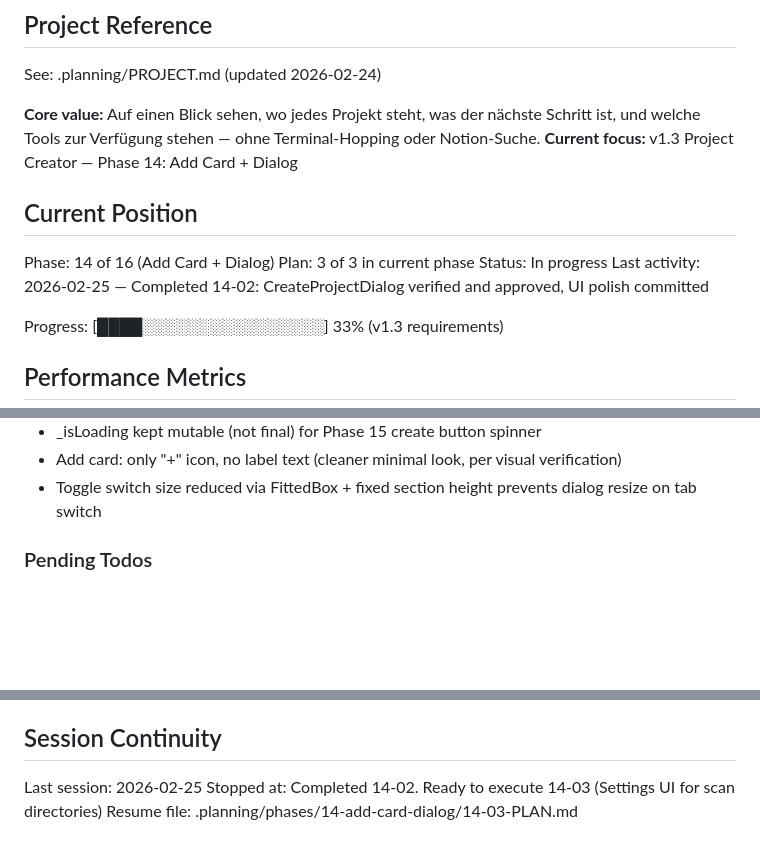
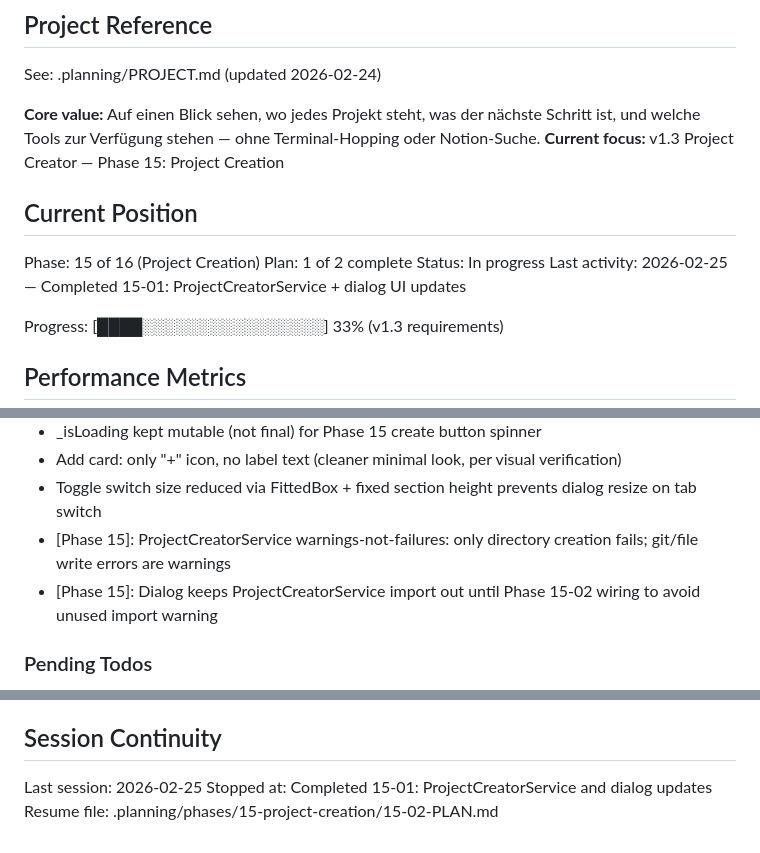
Before and after one commit to mellow-rob/pro_orc, a Markdown page: .planning/STATE.md, 3 parts joined by grey strips. Rendered like a GitHub page; blank space fills up the shorter version.

Commit message:
docs(15-01): complete ProjectCreatorService and dialog updates plan
- SUMMARY.md: 2 tasks, 2 files, 3 min, self-check passed
- STATE.md: position updated to Phase 15 Plan 1/2, metrics recorded, decisions added

```diff
--- a/.planning/STATE.md
+++ b/.planning/STATE.md
@@ -5,14 +5,14 @@
 See: .planning/PROJECT.md (updated 2026-02-24)
 
 **Core value:** Auf einen Blick sehen, wo jedes Projekt steht, was der nächste Schritt ist, und welche Tools zur Verfügung stehen — ohne Terminal-Hopping oder Notion-Suche.
-**Current focus:** v1.3 Project Creator — Phase 14: Add Card + Dialog
+**Current focus:** v1.3 Project Creator — Phase 15: Project Creation
 
 ## Current Position
 
-Phase: 14 of 16 (Add Card + Dialog)
-Plan: 3 of 3 in current phase
+Phase: 15 of 16 (Project Creation)
+Plan: 1 of 2 complete
 Status: In progress
-Last activity: 2026-02-25 — Completed 14-02: CreateProjectDialog verified and approved, UI polish committed
+Last activity: 2026-02-25 — Completed 15-01: ProjectCreatorService + dialog UI updates
 
 Progress: [████░░░░░░░░░░░░░░░░] 33% (v1.3 requirements)
 
@@ -67,6 +68,8 @@ v1.2 decisions archived to milestones/v1.2-ROADMAP.md.
 - _isLoading kept mutable (not final) for Phase 15 create button spinner
 - Add card: only "+" icon, no label text (cleaner minimal look, per visual verification)
 - Toggle switch size reduced via FittedBox + fixed section height prevents dialog resize on tab switch
+- [Phase 15]: ProjectCreatorService warnings-not-failures: only directory creation fails; git/file write errors are warnings
+- [Phase 15]: Dialog keeps ProjectCreatorService import out until Phase 15-02 wiring to avoid unused import warning
 
 ### Pending Todos
 
@@ -80,5 +83,5 @@ v1.2 decisions archived to milestones/v1.2-ROADMAP.md.
 ## Session Continuity
 
 Last session: 2026-02-25
-Stopped at: Completed 14-02. Ready to execute 14-03 (Settings UI for scan directories)
-Resume file: .planning/phases/14-add-card-dialog/14-03-PLAN.md
+Stopped at: Completed 15-01: ProjectCreatorService and dialog updates
+Resume file: .planning/phases/15-project-creation/15-02-PLAN.md
```
Also changed, not shown: other parts of .planning/STATE.md (+1 -0 lines), 1 other file.
